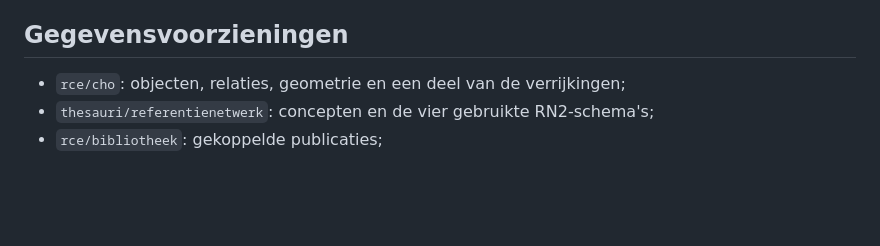
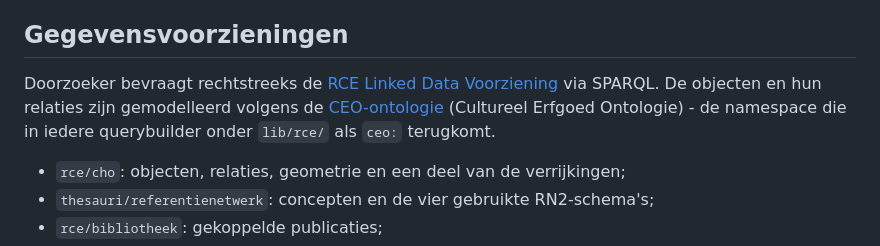
Before and after one commit to jolietjakeblues/doorzoeker-v2a, a Markdown page: README.md, the part around the change. GitHub-like rendering; blank space fills up the shorter version.

Commit message:
docs: noem de RCE Linked Data Voorziening en de CEO-ontologie met naam en link
Verdere aanvulling op de trust-signalen uit deze PR: Doorzoeker noemde
nergens expliciet welke voorziening en welk datamodel de brondata levert.
Beide zijn nu met naam en link genoemd in "Gegevensvoorzieningen" - een
concrete, natrekbare herkomst i.p.v. alleen "RCE-data".

Co-Authored-By: Claude Sonnet 5 <noreply@anthropic.com>

```diff
--- a/README.md
+++ b/README.md
@@ -120,6 +120,13 @@ hele grote collectie in één keer bij de RCE op te vragen.
 
 ## Gegevensvoorzieningen
 
+Doorzoeker bevraagt rechtstreeks de
+[RCE Linked Data Voorziening](https://linkeddata.cultureelerfgoed.nl/) via
+SPARQL. De objecten en hun relaties zijn gemodelleerd volgens de
+[CEO-ontologie](https://linkeddata.cultureelerfgoed.nl/def/ceo)
+(Cultureel Erfgoed Ontologie) - de namespace die in iedere querybuilder onder
+`lib/rce/` als `ceo:` terugkomt.
+
 - `rce/cho`: objecten, relaties, geometrie en een deel van de verrijkingen;
 - `thesauri/referentienetwerk`: concepten en de vier gebruikte RN2-schema's;
 - `rce/bibliotheek`: gekoppelde publicaties;
```
